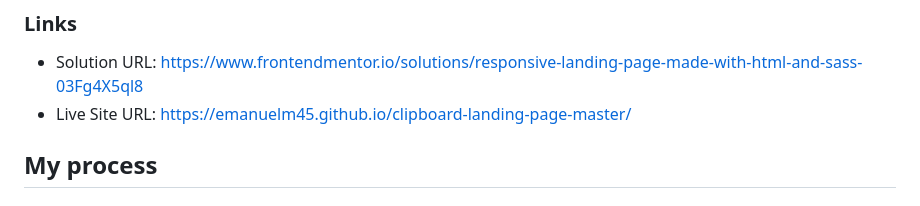
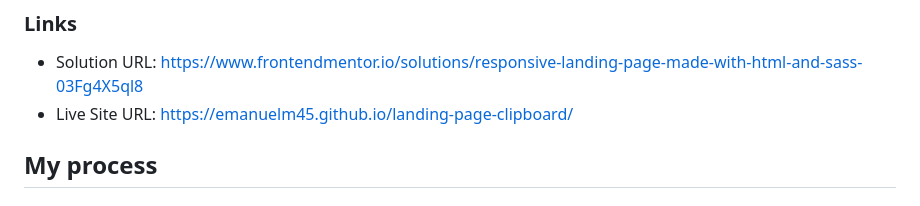
Before and after one commit to emanuelm45/landing-page-clipboard, a Markdown page: README.md, the part around the change. GitHub-like rendering.

```diff
--- a/README.md
+++ b/README.md
@@ -39,7 +39,7 @@ Users should be able to:
 ### Links
 
 - Solution URL: https://www.frontendmentor.io/solutions/responsive-landing-page-made-with-html-and-sass-03Fg4X5ql8
-- Live Site URL: https://emanuelm45.github.io/clipboard-landing-page-master/
+- Live Site URL: https://emanuelm45.github.io/landing-page-clipboard/
 ## My process
 
 ### Built with
```
